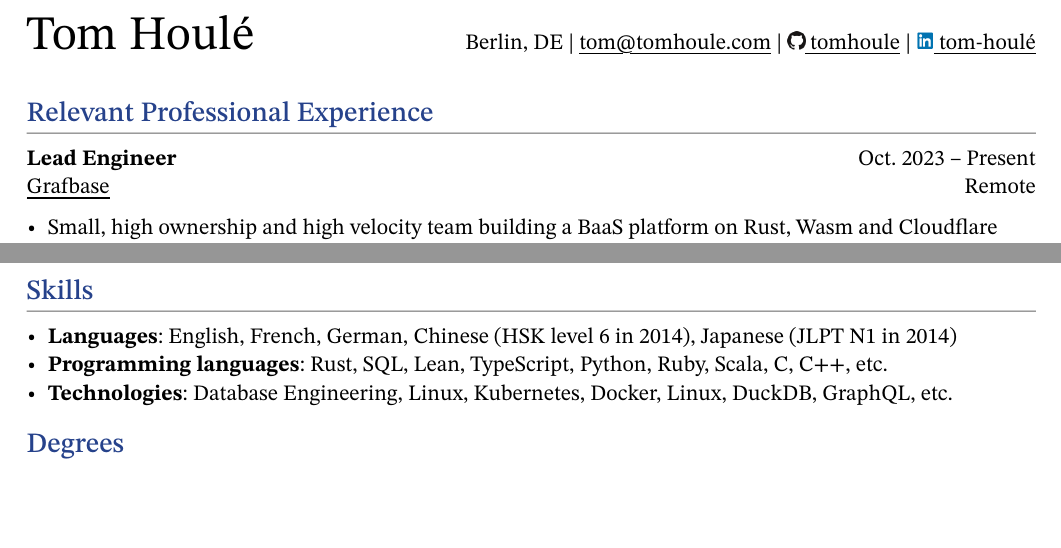
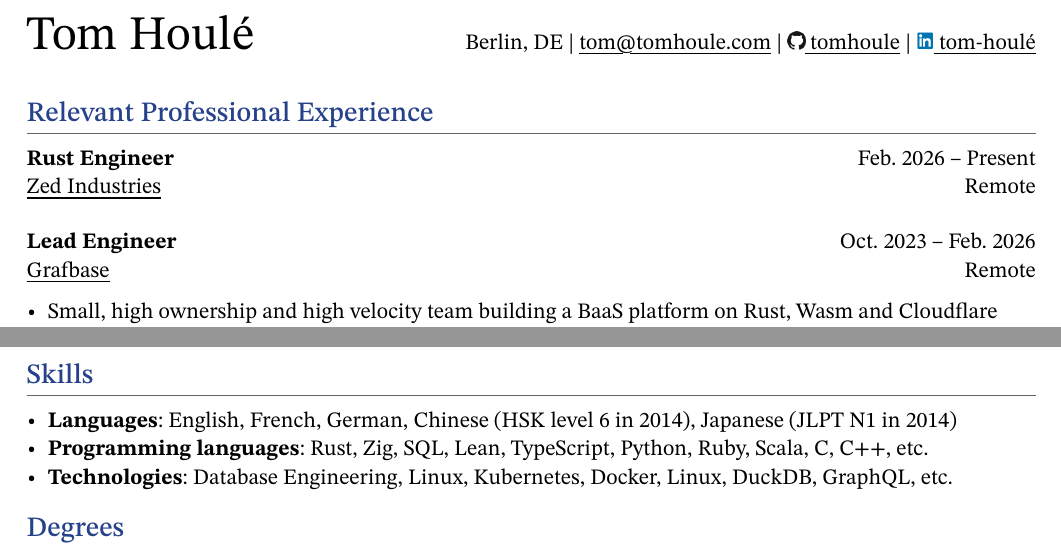
Before and after one commit to tomhoule/cv, a Typst document (cv_tom_houle.typ): two parts of pages 1 and 2 of 2, joined at a grey line, cut so that both start at the same text, the shorter picture padded with empty space. The pictures show the PDF file cv_tom_houle.pdf that the author committed with the source.

Commit message:
Update CV with Zed Industries experience

```diff
--- a/cv_tom_houle.typ
+++ b/cv_tom_houle.typ
@@ -66,11 +66,19 @@
 == Relevant Professional Experience
 
 #work(
+  title: "Rust Engineer",
+  location: "Remote",
+  company: href("https://zed.dev")[Zed Industries],
+  start-date: "Feb. 2026",
+  end-date: "Present",
+)[]
+
+#work(
   title: "Lead Engineer",
   location: "Remote",
   company: href("https://grafbase.com")[Grafbase],
   start-date: "Oct. 2023",
-  end-date: "Present",
+  end-date: "Feb. 2026",
 )[
 - Small, high ownership and high velocity team building a BaaS platform on Rust, Wasm and Cloudflare Workers, then an enterprise focused Federated GraphQL solution.
 - Deep involvement in MCP and LLM routing solutions design.j
@@ -200,7 +208,7 @@
 == Skills
 
 - *Languages*: English, French, German, Chinese (HSK level 6 in 2014), Japanese (JLPT N1 in 2014)
-- *Programming languages*: Rust, SQL, Lean, TypeScript, Python, Ruby, Scala, C, C++, etc.
+- *Programming languages*: Rust, Zig, SQL, Lean, TypeScript, Python, Ruby, Scala, C, C++, etc.
 - *Technologies*: Database Engineering, Linux, Kubernetes, Docker, Linux, DuckDB, GraphQL, etc.
 
 == Degrees
```
Also changed, not shown: cv_tom_houle.pdf.
